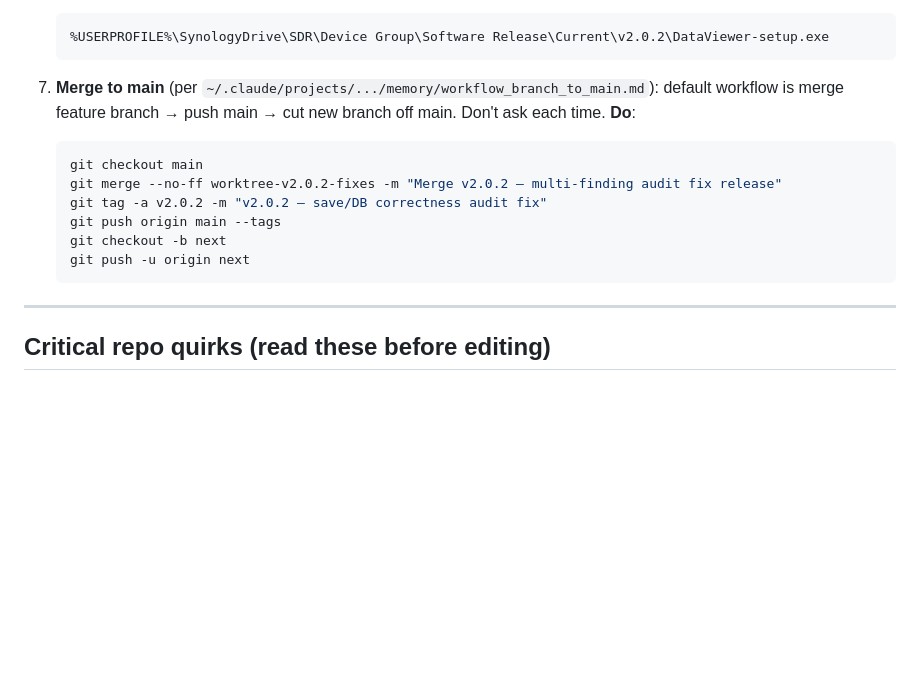
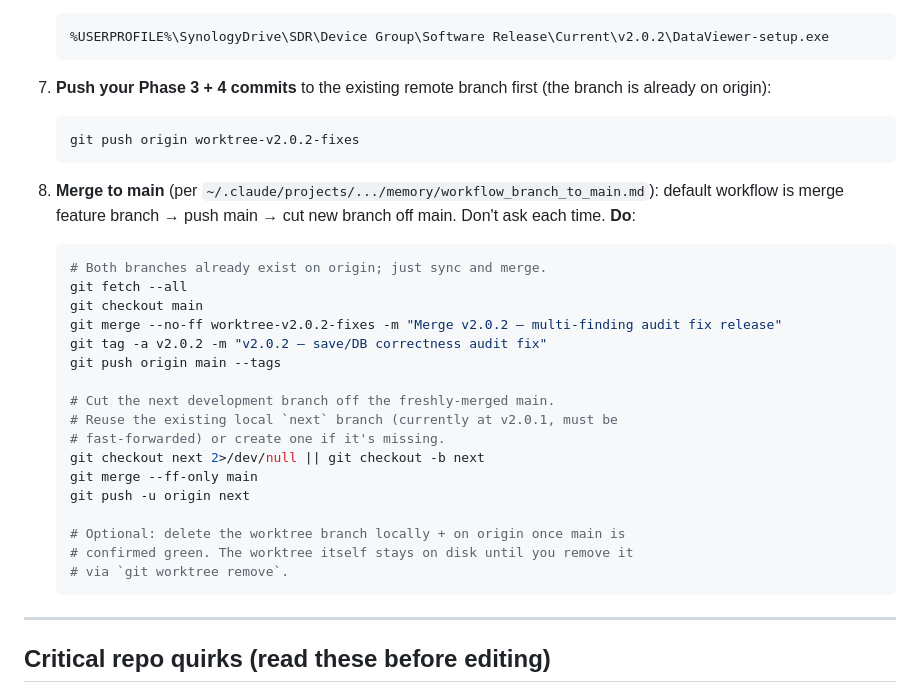
Before and after one commit to acbecquet/DataViewer-Enterprise, a Markdown page: docs/handoff-2026-05-19.md, the part around one of its changes. Rendered like a GitHub page; blank space fills up the shorter version.

````diff
--- a/docs/handoff-2026-05-19.md
+++ b/docs/handoff-2026-05-19.md
@@ -311,14 +334,30 @@ Once all 25 findings are closed:
    %USERPROFILE%\SynologyDrive\SDR\Device Group\Software Release\Current\v2.0.2\DataViewer-setup.exe
    ```
 
-7. **Merge to main** (per `~/.claude/projects/.../memory/workflow_branch_to_main.md`): default workflow is merge feature branch → push main → cut new branch off main. Don't ask each time. **Do**:
+7. **Push your Phase 3 + 4 commits** to the existing remote branch first (the branch is already on origin):
    ```bash
+   git push origin worktree-v2.0.2-fixes
+   ```
+
+8. **Merge to main** (per `~/.claude/projects/.../memory/workflow_branch_to_main.md`): default workflow is merge feature branch → push main → cut new branch off main. Don't ask each time. **Do**:
+   ```bash
+   # Both branches already exist on origin; just sync and merge.
+   git fetch --all
    git checkout main
    git merge --no-ff worktree-v2.0.2-fixes -m "Merge v2.0.2 — multi-finding audit fix release"
    git tag -a v2.0.2 -m "v2.0.2 — save/DB correctness audit fix"
    git push origin main --tags
-   git checkout -b next
+
+   # Cut the next development branch off the freshly-merged main.
+   # Reuse the existing local `next` branch (currently at v2.0.1, must be
+   # fast-forwarded) or create one if it's missing.
+   git checkout next 2>/dev/null || git checkout -b next
+   git merge --ff-only main
    git push -u origin next
+
+   # Optional: delete the worktree branch locally + on origin once main is
+   # confirmed green. The worktree itself stays on disk until you remove it
+   # via `git worktree remove`.
    ```
 
 ---
````
Also changed, not shown: other parts of docs/handoff-2026-05-19.md (+32 -9 lines).
